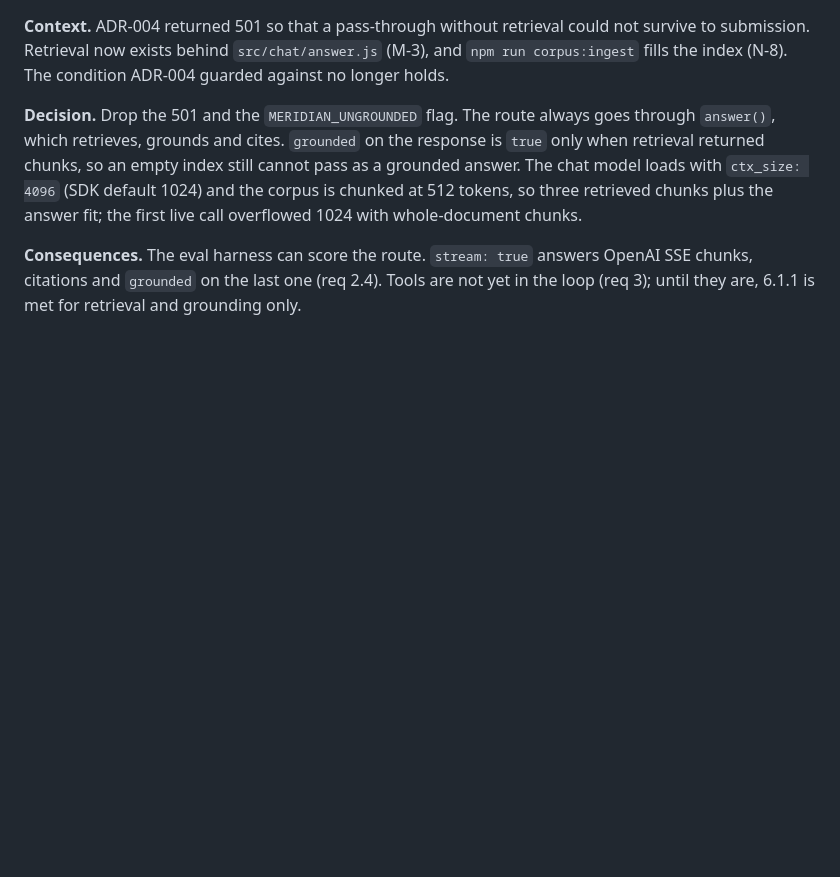
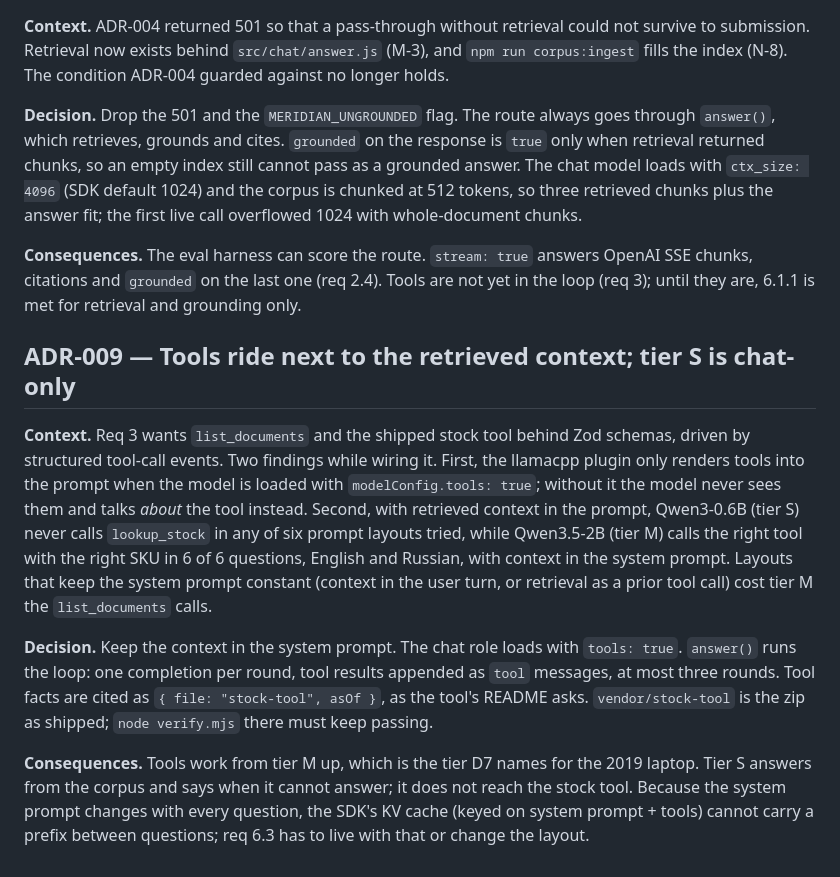
Before and after one commit to QExperiments/desktop, a Markdown page: docs/decisions.md, the part around the change. GitHub-like rendering; blank space fills up the shorter version.

```diff
--- a/docs/decisions.md
+++ b/docs/decisions.md
@@ -128,3 +128,31 @@ fit; the first live call overflowed 1024 with whole-document chunks.
 answers OpenAI SSE chunks, citations and `grounded` on the last one (req
 2.4). Tools are not yet in the loop (req 3); until they are, 6.1.1 is met
 for retrieval and grounding only.
+
+## ADR-009 — Tools ride next to the retrieved context; tier S is chat-only
+
+**Context.** Req 3 wants `list_documents` and the shipped stock tool
+behind Zod schemas, driven by structured tool-call events. Two findings
+while wiring it. First, the llamacpp plugin only renders tools into the
+prompt when the model is loaded with `modelConfig.tools: true`; without
+it the model never sees them and talks *about* the tool instead. Second,
+with retrieved context in the prompt, Qwen3-0.6B (tier S) never calls
+`lookup_stock` in any of six prompt layouts tried, while Qwen3.5-2B
+(tier M) calls the right tool with the right SKU in 6 of 6 questions,
+English and Russian, with context in the system prompt. Layouts that
+keep the system prompt constant (context in the user turn, or retrieval
+as a prior tool call) cost tier M the `list_documents` calls.
+
+**Decision.** Keep the context in the system prompt. The chat role loads
+with `tools: true`. `answer()` runs the loop: one completion per round,
+tool results appended as `tool` messages, at most three rounds. Tool
+facts are cited as `{ file: "stock-tool", asOf }`, as the tool's README
+asks. `vendor/stock-tool` is the zip as shipped; `node verify.mjs` there
+must keep passing.
+
+**Consequences.** Tools work from tier M up, which is the tier D7 names
+for the 2019 laptop. Tier S answers from the corpus and says when it
+cannot answer; it does not reach the stock tool. Because the system
+prompt changes with every question, the SDK's KV cache (keyed on system
+prompt + tools) cannot carry a prefix between questions; req 6.3 has to
+live with that or change the layout.
```
Also changed, not shown: README.md (+10 -11 lines).
